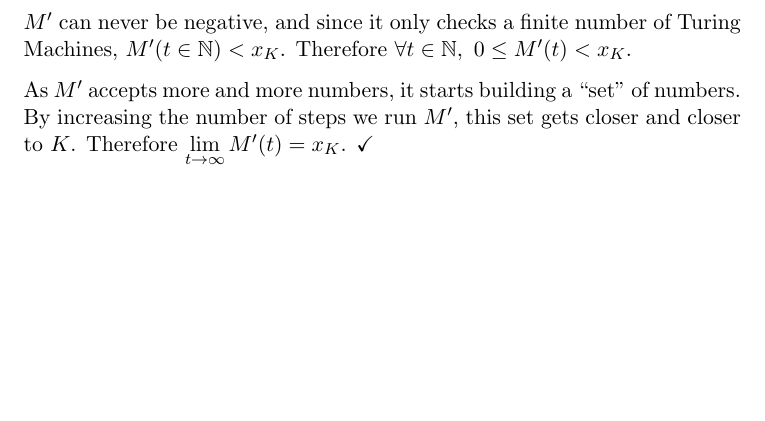
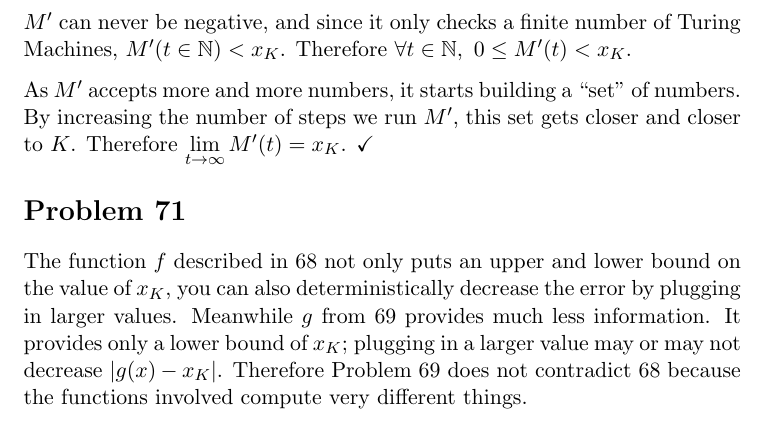
Before and after one commit to adamhammes/LaTeX, a LaTeX document (Com S 331/COMS_331_HW_09/COMS_331_HW_09.tex): part of page 5 of 5, cut so that both start at the same text, the shorter picture padded with empty space. Compiled offline with pdfLaTeX.

Commit message:
Problem 71

```diff
--- a/Com S 331/COMS_331_HW_09/COMS_331_HW_09.tex
+++ b/Com S 331/COMS_331_HW_09/COMS_331_HW_09.tex
@@ -167,4 +167,11 @@ As $M'$ accepts more and more numbers, it starts building a ``set'' of numbers.
 By increasing the number of steps we run $M'$, this set gets closer and closer to $K$.
 Therefore $\lim \limits _{t \imp \infty} M'(t) = x_K$. $\checkmark$
 
+
+\section*{Problem 71}
+
+The function $f$ described in 68 not only puts an upper and lower bound on the value of $x_K$, you can also deterministically decrease the error by plugging in larger values.
+Meanwhile $g$ from 69 provides much less information. It provides only a lower bound of $x_K$; plugging in a larger value may or may not decrease $|g(x) - x_K|$.
+Therefore Problem 69 does not contradict 68 because the functions involved compute very different things.
+
 \end{document}
```
